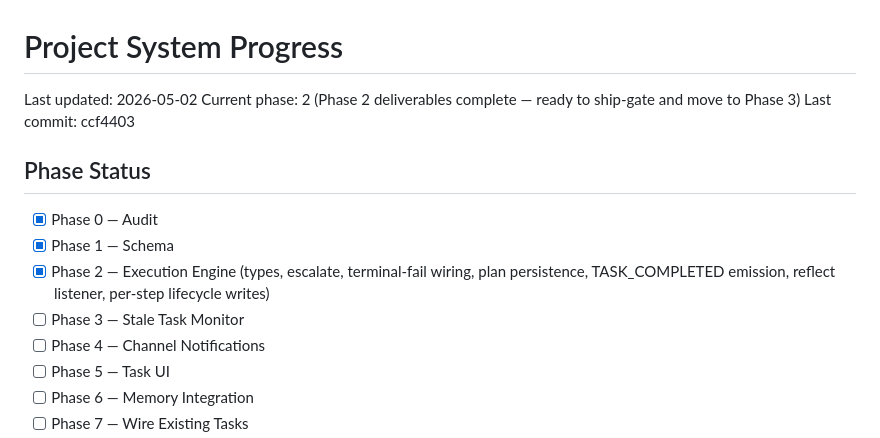
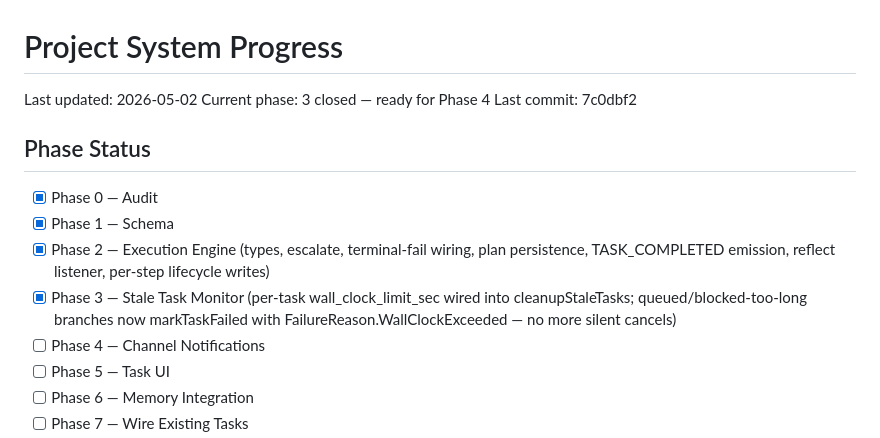
Before and after one commit to joeybuilt-official/plexo, a Markdown page: project-progress.md, the part around one of its changes. Rendered like a GitHub page.

```diff
--- a/project-progress.md
+++ b/project-progress.md
@@ -1,14 +1,14 @@
 # Project System Progress
 
 Last updated: 2026-05-02
-Current phase: 2 (Phase 2 deliverables complete — ready to ship-gate and move to Phase 3)
-Last commit: ccf4403
+Current phase: 3 closed — ready for Phase 4
+Last commit: 7c0dbf2
 
 ## Phase Status
 - [x] Phase 0 — Audit
 - [x] Phase 1 — Schema
 - [x] Phase 2 — Execution Engine (types, escalate, terminal-fail wiring, plan persistence, TASK_COMPLETED emission, reflect listener, per-step lifecycle writes)
-- [ ] Phase 3 — Stale Task Monitor
+- [x] Phase 3 — Stale Task Monitor (per-task wall_clock_limit_sec wired into cleanupStaleTasks; queued/blocked-too-long branches now markTaskFailed with FailureReason.WallClockExceeded — no more silent cancels)
 - [ ] Phase 4 — Channel Notifications
 - [ ] Phase 5 — Task UI
 - [ ] Phase 6 — Memory Integration
```
Also changed, not shown: other parts of project-progress.md (+24 -0 lines).
